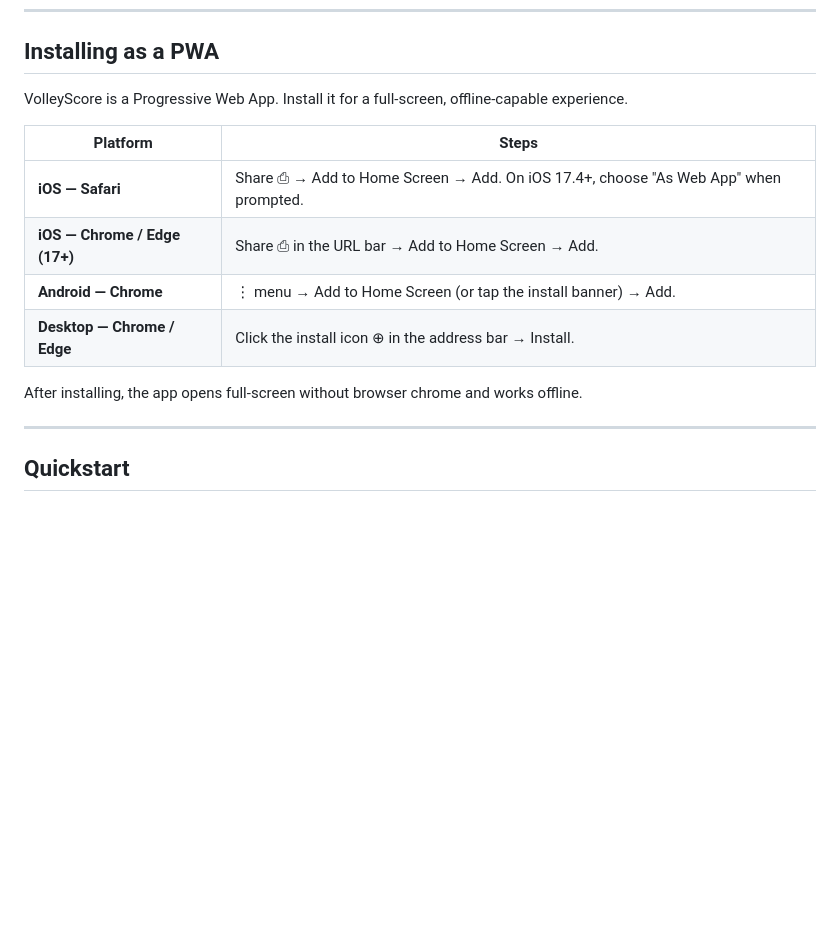
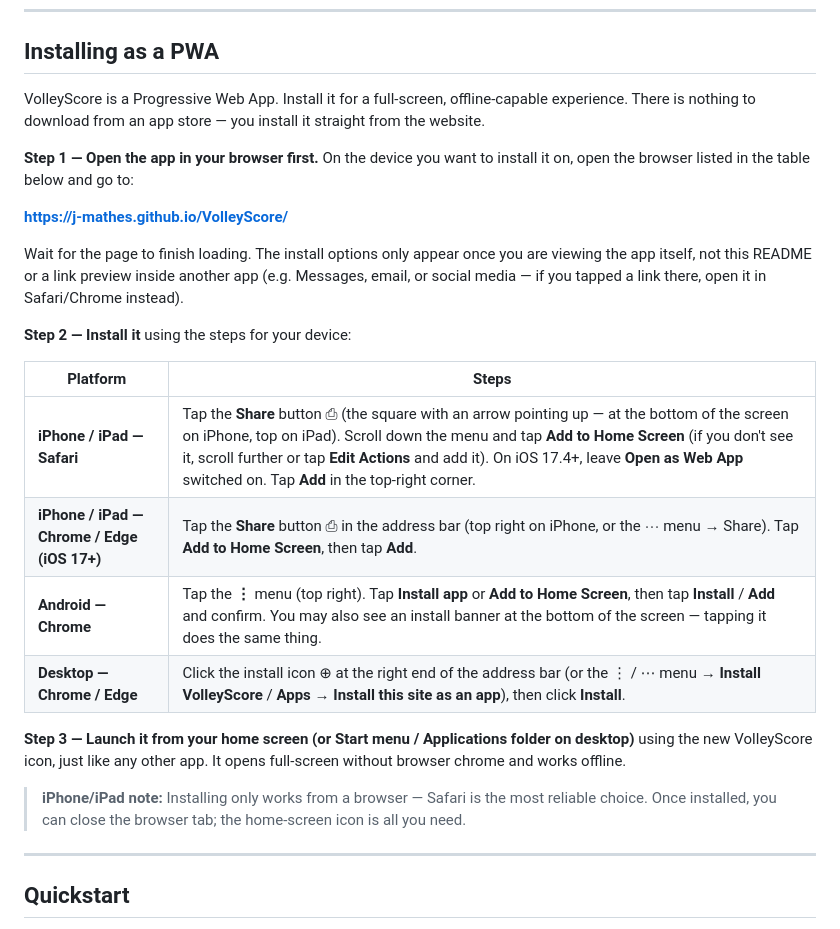
Before and after one commit to j-mathes/VolleyScore, a Markdown page: README.md, the part around the change. GitHub-like rendering; blank space fills up the shorter version.

Commit message:
Update PWA installation instructions in README for clarity and detail

```diff
--- a/README.md
+++ b/README.md
@@ -10,16 +10,26 @@ Browser-based volleyball scorekeeper. No install, no build step — open `index.
 
 ## Installing as a PWA
 
-VolleyScore is a Progressive Web App. Install it for a full-screen, offline-capable experience.
+VolleyScore is a Progressive Web App. Install it for a full-screen, offline-capable experience. There is nothing to download from an app store — you install it straight from the website.
+
+**Step 1 — Open the app in your browser first.** On the device you want to install it on, open the browser listed in the table below and go to:
+
+**[https://j-mathes.github.io/VolleyScore/](https://j-mathes.github.io/VolleyScore/)**
+
+Wait for the page to finish loading. The install options only appear once you are viewing the app itself, not this README or a link preview inside another app (e.g. Messages, email, or social media — if you tapped a link there, open it in Safari/Chrome instead).
+
+**Step 2 — Install it** using the steps for your device:
 
 | Platform | Steps |
 |----------|-------|
-| **iOS — Safari** | Share ⎙ → Add to Home Screen → Add. On iOS 17.4+, choose "As Web App" when prompted. |
-| **iOS — Chrome / Edge (17+)** | Share ⎙ in the URL bar → Add to Home Screen → Add. |
-| **Android — Chrome** | ⋮ menu → Add to Home Screen (or tap the install banner) → Add. |
-| **Desktop — Chrome / Edge** | Click the install icon ⊕ in the address bar → Install. |
+| **iPhone / iPad — Safari** | Tap the **Share** button ⎙ (the square with an arrow pointing up — at the bottom of the screen on iPhone, top on iPad). Scroll down the menu and tap **Add to Home Screen** (if you don't see it, scroll further or tap **Edit Actions** and add it). On iOS 17.4+, leave **Open as Web App** switched on. Tap **Add** in the top-right corner. |
+| **iPhone / iPad — Chrome / Edge (iOS 17+)** | Tap the **Share** button ⎙ in the address bar (top right on iPhone, or the ⋯ menu → Share). Tap **Add to Home Screen**, then tap **Add**. |
+| **Android — Chrome** | Tap the **⋮** menu (top right). Tap **Install app** or **Add to Home Screen**, then tap **Install** / **Add** and confirm. You may also see an install banner at the bottom of the screen — tapping it does the same thing. |
+| **Desktop — Chrome / Edge** | Click the install icon ⊕ at the right end of the address bar (or the ⋮ / ⋯ menu → **Install VolleyScore** / **Apps → Install this site as an app**), then click **Install**. |
 
-After installing, the app opens full-screen without browser chrome and works offline.
+**Step 3 — Launch it from your home screen (or Start menu / Applications folder on desktop)** using the new VolleyScore icon, just like any other app. It opens full-screen without browser chrome and works offline.
+
+> **iPhone/iPad note:** Installing only works from a browser — Safari is the most reliable choice. Once installed, you can close the browser tab; the home-screen icon is all you need.
 
 ---
 
```
